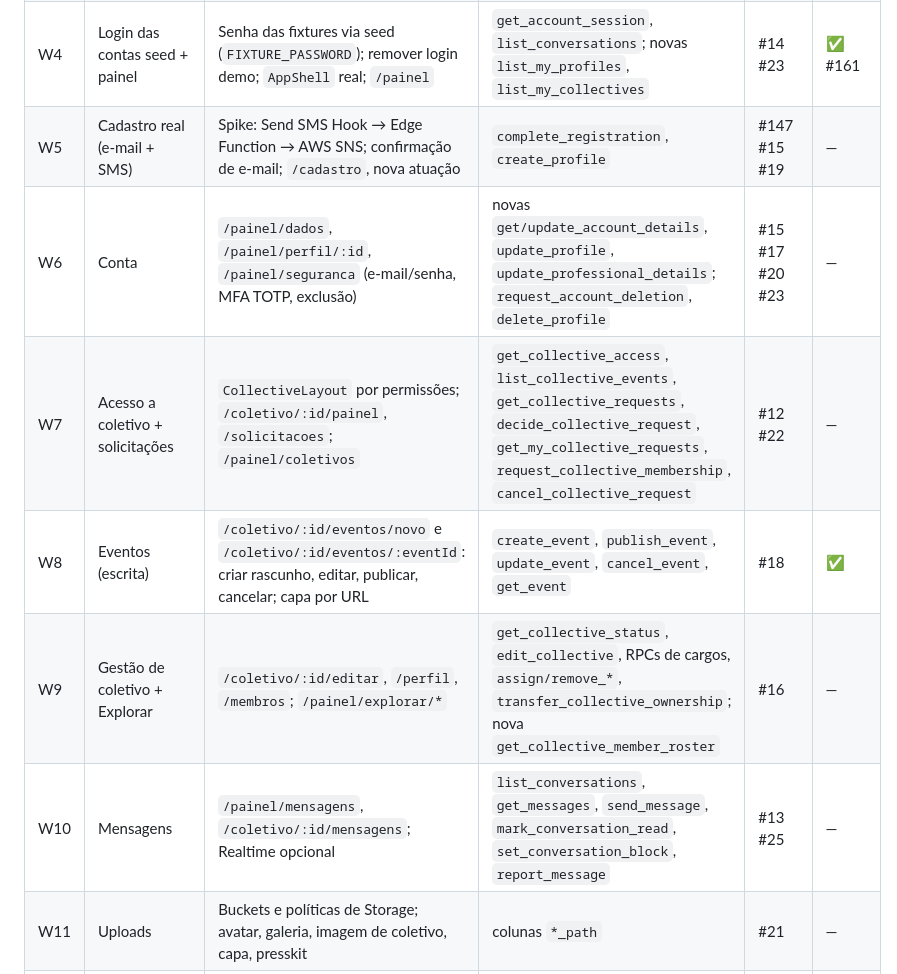
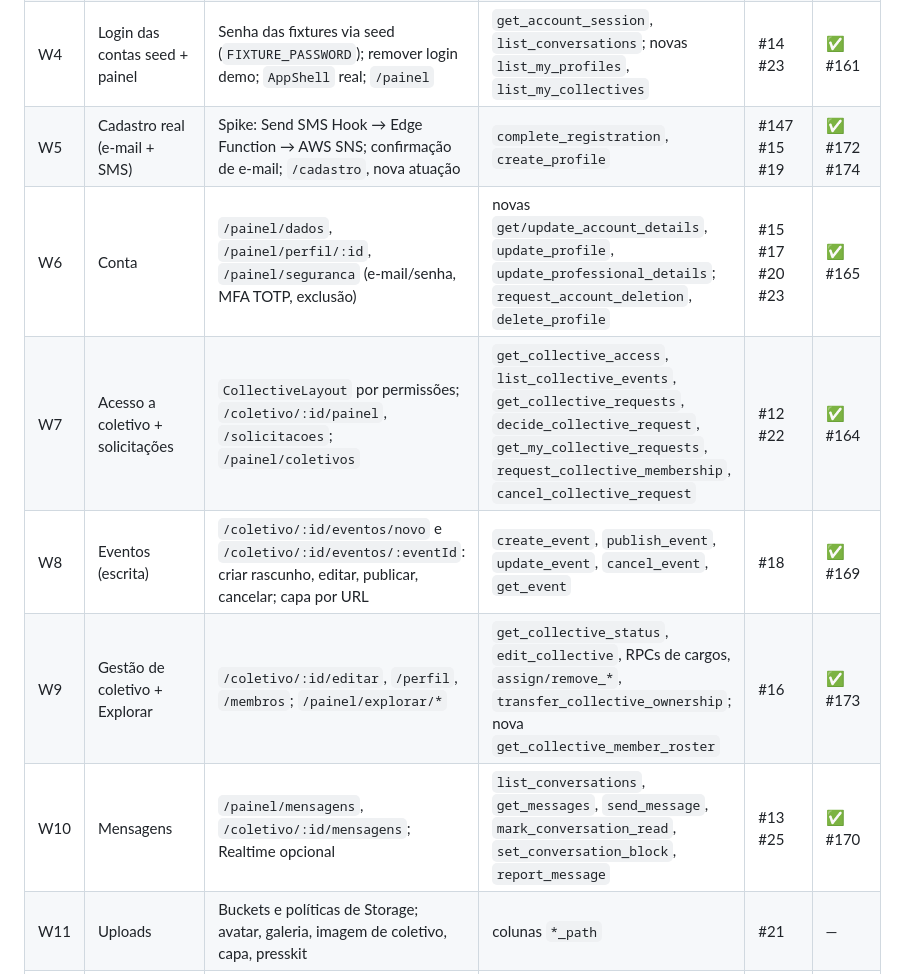
Before and after one commit to IgnisDevNE/CircuitoNE, a Markdown page: docs/plan.md, the part around the change. Rendered like a GitHub page.

Commit message:
docs: mark W5–W10 done in the plan (#175)
Co-authored-by: Claude Opus 5.5 <noreply@anthropic.com>

```diff
--- a/docs/plan.md
+++ b/docs/plan.md
@@ -36,12 +36,12 @@ Execução: um orquestrador especifica, revisa e integra cada tarefa; um impleme
 | W2 | Coletivos públicos | `/coletivos`, `/coletivos/:id` | `collectives`, `get_collective_members`, `events` | #12 | ✅ #158 |
 | W3 | Artistas públicos + Home | `/artistas`, `/artistas/:id`, `/` | `profiles`, `artist_styles`, `profile_images`, `get_profile`, `list_events(artist)` | #26 | ✅ #159 |
 | W4 | Login das contas seed + painel | Senha das fixtures via seed (`FIXTURE_PASSWORD`); remover login demo; `AppShell` real; `/painel` | `get_account_session`, `list_conversations`; novas `list_my_profiles`, `list_my_collectives` | #14 #23 | ✅ #161 |
-| W5 | Cadastro real (e-mail + SMS) | Spike: Send SMS Hook → Edge Function → AWS SNS; confirmação de e-mail; `/cadastro`, nova atuação | `complete_registration`, `create_profile` | #147 #15 #19 | — |
-| W6 | Conta | `/painel/dados`, `/painel/perfil/:id`, `/painel/seguranca` (e-mail/senha, MFA TOTP, exclusão) | novas `get/update_account_details`, `update_profile`, `update_professional_details`; `request_account_deletion`, `delete_profile` | #15 #17 #20 #23 | — |
-| W7 | Acesso a coletivo + solicitações | `CollectiveLayout` por permissões; `/coletivo/:id/painel`, `/solicitacoes`; `/painel/coletivos` | `get_collective_access`, `list_collective_events`, `get_collective_requests`, `decide_collective_request`, `get_my_collective_requests`, `request_collective_membership`, `cancel_collective_request` | #12 #22 | — |
-| W8 | Eventos (escrita) | `/coletivo/:id/eventos/novo` e `/coletivo/:id/eventos/:eventId`: criar rascunho, editar, publicar, cancelar; capa por URL | `create_event`, `publish_event`, `update_event`, `cancel_event`, `get_event` | #18 | ✅ |
-| W9 | Gestão de coletivo + Explorar | `/coletivo/:id/editar`, `/perfil`, `/membros`; `/painel/explorar/*` | `get_collective_status`, `edit_collective`, RPCs de cargos, `assign/remove_*`, `transfer_collective_ownership`; nova `get_collective_member_roster` | #16 | — |
-| W10 | Mensagens | `/painel/mensagens`, `/coletivo/:id/mensagens`; Realtime opcional | `list_conversations`, `get_messages`, `send_message`, `mark_conversation_read`, `set_conversation_block`, `report_message` | #13 #25 | — |
+| W5 | Cadastro real (e-mail + SMS) | Spike: Send SMS Hook → Edge Function → AWS SNS; confirmação de e-mail; `/cadastro`, nova atuação | `complete_registration`, `create_profile` | #147 #15 #19 | ✅ #172 #174 |
+| W6 | Conta | `/painel/dados`, `/painel/perfil/:id`, `/painel/seguranca` (e-mail/senha, MFA TOTP, exclusão) | novas `get/update_account_details`, `update_profile`, `update_professional_details`; `request_account_deletion`, `delete_profile` | #15 #17 #20 #23 | ✅ #165 |
+| W7 | Acesso a coletivo + solicitações | `CollectiveLayout` por permissões; `/coletivo/:id/painel`, `/solicitacoes`; `/painel/coletivos` | `get_collective_access`, `list_collective_events`, `get_collective_requests`, `decide_collective_request`, `get_my_collective_requests`, `request_collective_membership`, `cancel_collective_request` | #12 #22 | ✅ #164 |
+| W8 | Eventos (escrita) | `/coletivo/:id/eventos/novo` e `/coletivo/:id/eventos/:eventId`: criar rascunho, editar, publicar, cancelar; capa por URL | `create_event`, `publish_event`, `update_event`, `cancel_event`, `get_event` | #18 | ✅ #169 |
+| W9 | Gestão de coletivo + Explorar | `/coletivo/:id/editar`, `/perfil`, `/membros`; `/painel/explorar/*` | `get_collective_status`, `edit_collective`, RPCs de cargos, `assign/remove_*`, `transfer_collective_ownership`; nova `get_collective_member_roster` | #16 | ✅ #173 |
+| W10 | Mensagens | `/painel/mensagens`, `/coletivo/:id/mensagens`; Realtime opcional | `list_conversations`, `get_messages`, `send_message`, `mark_conversation_read`, `set_conversation_block`, `report_message` | #13 #25 | ✅ #170 |
 | W11 | Uploads | Buckets e políticas de Storage; avatar, galeria, imagem de coletivo, capa, presskit | colunas `*_path` | #21 | — |
 | W12 | Remover o protótipo | Apagar `mock.ts`, `StoreContext`, `App.tsx`/`legacy.tsx`, `router.tsx`, modo `preview`; acessibilidade e estados | — | #22 #24 #27 | — |
 
```
